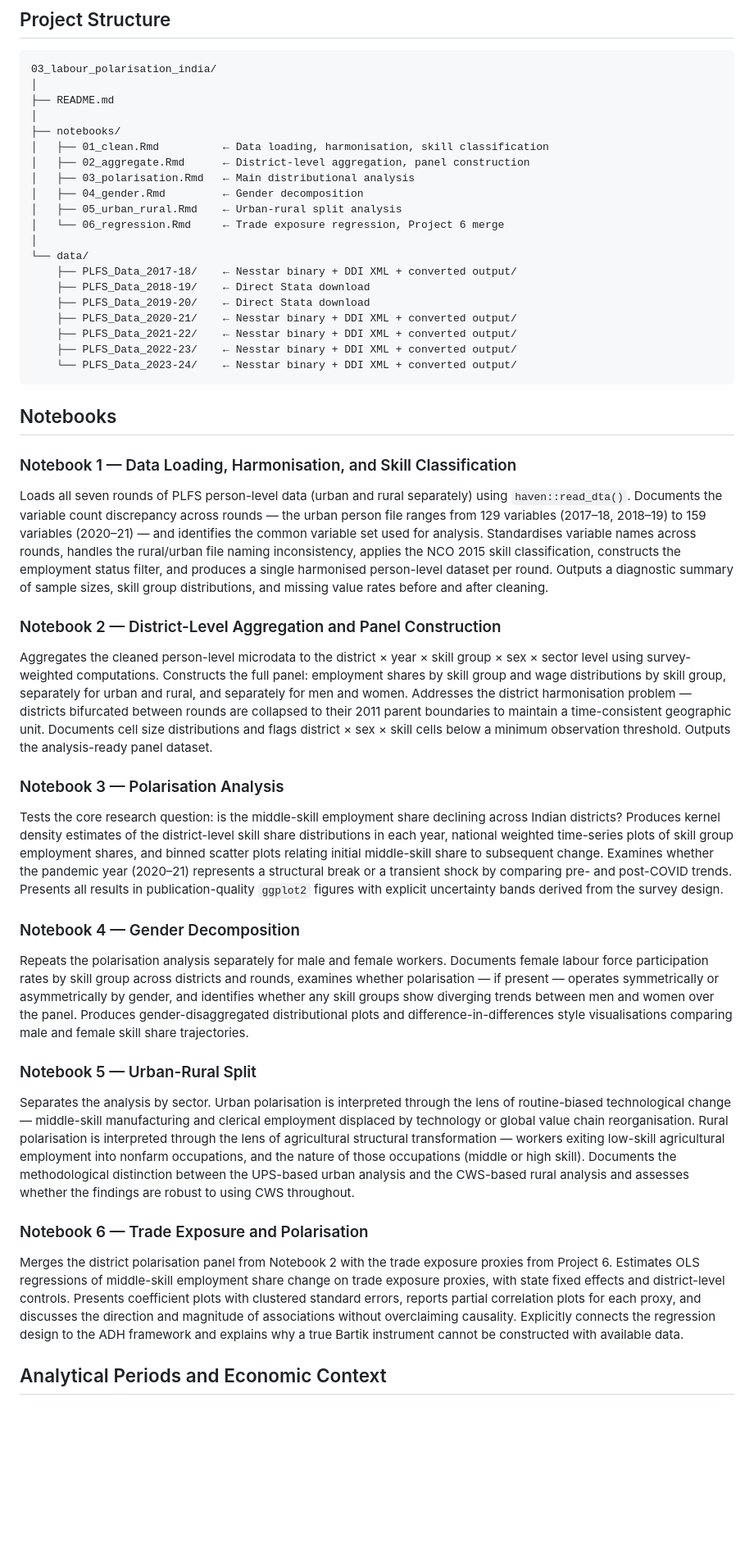
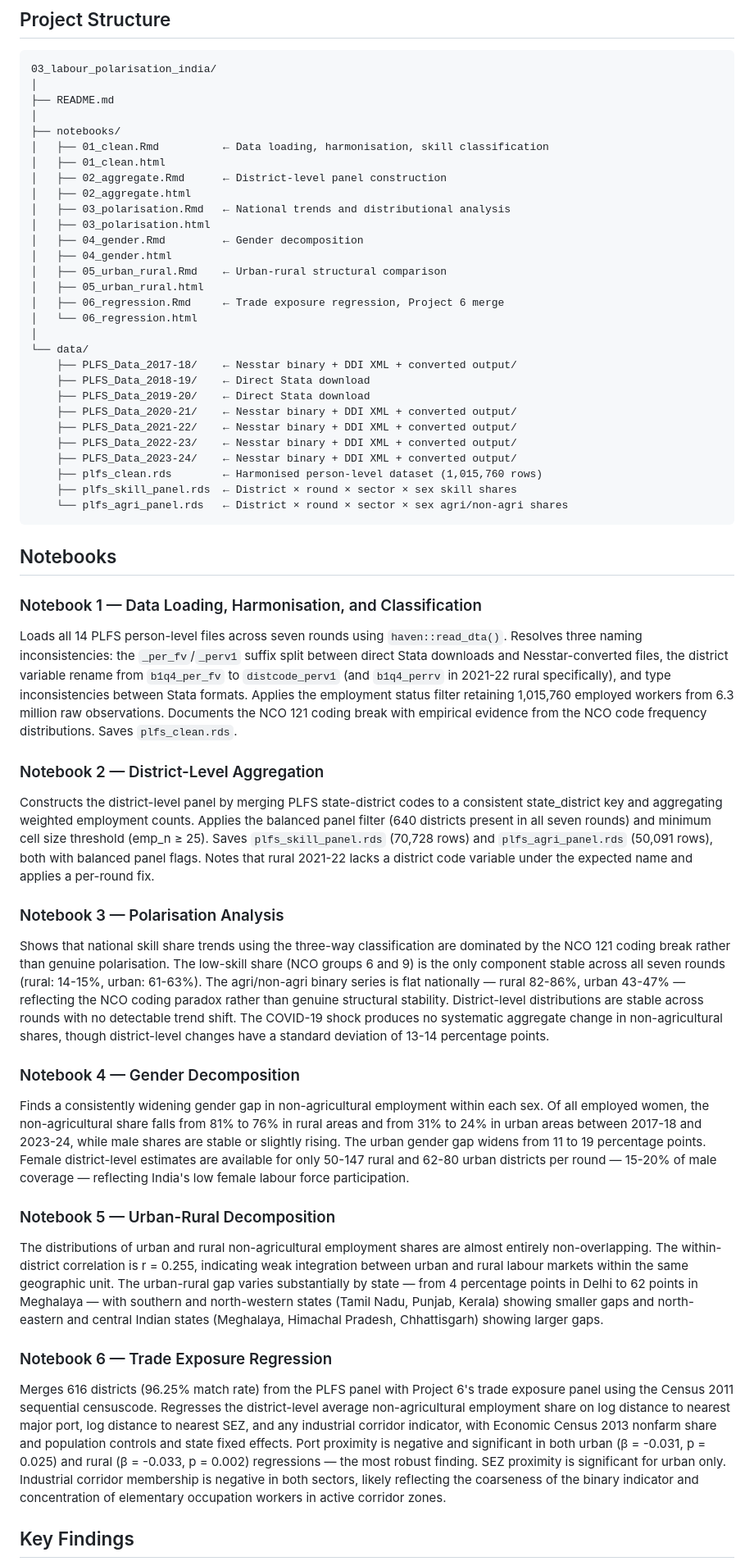
Before and after one commit to Aadhi0105/BRICS-Trade-Labour-Portfolio, a Markdown page: 03_labour_polarisation_india/README.md, the part around one of its changes. Shown at 82% size. GitHub-like rendering; blank space fills up the shorter version.

````diff
--- a/03_labour_polarisation_india/README.md
+++ b/03_labour_polarisation_india/README.md
@@ -106,11 +88,17 @@ Where ΔShare_middle is the change in middle-skill employment share between the
 │
 ├── notebooks/
 │   ├── 01_clean.Rmd          ← Data loading, harmonisation, skill classification
-│   ├── 02_aggregate.Rmd      ← District-level aggregation, panel construction
-│   ├── 03_polarisation.Rmd   ← Main distributional analysis
+│   ├── 01_clean.html
+│   ├── 02_aggregate.Rmd      ← District-level panel construction
+│   ├── 02_aggregate.html
+│   ├── 03_polarisation.Rmd   ← National trends and distributional analysis
+│   ├── 03_polarisation.html
 │   ├── 04_gender.Rmd         ← Gender decomposition
-│   ├── 05_urban_rural.Rmd    ← Urban-rural split analysis
-│   └── 06_regression.Rmd     ← Trade exposure regression, Project 6 merge
+│   ├── 04_gender.html
+│   ├── 05_urban_rural.Rmd    ← Urban-rural structural comparison
+│   ├── 05_urban_rural.html
+│   ├── 06_regression.Rmd     ← Trade exposure regression, Project 6 merge
+│   └── 06_regression.html
 │
 └── data/
     ├── PLFS_Data_2017-18/    ← Nesstar binary + DDI XML + converted output/
@@ -119,34 +107,37 @@ Where ΔShare_middle is the change in middle-skill employment share between the
     ├── PLFS_Data_2020-21/    ← Nesstar binary + DDI XML + converted output/
     ├── PLFS_Data_2021-22/    ← Nesstar binary + DDI XML + converted output/
     ├── PLFS_Data_2022-23/    ← Nesstar binary + DDI XML + converted output/
-    └── PLFS_Data_2023-24/    ← Nesstar binary + DDI XML + converted output/
+    ├── PLFS_Data_2023-24/    ← Nesstar binary + DDI XML + converted output/
+    ├── plfs_clean.rds        ← Harmonised person-level dataset (1,015,760 rows)
+    ├── plfs_skill_panel.rds  ← District × round × sector × sex skill shares
+    └── plfs_agri_panel.rds   ← District × round × sector × sex agri/non-agri shares
 ```
 
 ## Notebooks
 
-### Notebook 1 — Data Loading, Harmonisation, and Skill Classification
+### Notebook 1 — Data Loading, Harmonisation, and Classification
 
-Loads all seven rounds of PLFS person-level data (urban and rural separately) using `haven::read_dta()`. Documents the variable count discrepancy across rounds — the urban person file ranges from 129 variables (2017–18, 2018–19) to 159 variables (2020–21) — and identifies the common variable set used for analysis. Standardises variable names across rounds, handles the rural/urban file naming inconsistency, applies the NCO 2015 skill classification, constructs the employment status filter, and produces a single harmonised person-level dataset per round. Outputs a diagnostic summary of sample sizes, skill group distributions, and missing value rates before and after cleaning.
+Loads all 14 PLFS person-level files across seven rounds using `haven::read_dta()`. Resolves three naming inconsistencies: the `_per_fv`/`_perv1` suffix split between direct Stata downloads and Nesstar-converted files, the district variable rename from `b1q4_per_fv` to `distcode_perv1` (and `b1q4_perrv` in 2021-22 rural specifically), and type inconsistencies between Stata formats. Applies the employment status filter retaining 1,015,760 employed workers from 6.3 million raw observations. Documents the NCO 121 coding break with empirical evidence from the NCO code frequency distributions. Saves `plfs_clean.rds`.
 
-### Notebook 2 — District-Level Aggregation and Panel Construction
+### Notebook 2 — District-Level Aggregation
 
-Aggregates the cleaned person-level microdata to the district × year × skill group × sex × sector level using survey-weighted computations. Constructs the full panel: employment shares by skill group and wage distributions by skill group, separately for urban and rural, and separately for men and women. Addresses the district harmonisation problem — districts bifurcated between rounds are collapsed to their 2011 parent boundaries to maintain a time-consistent geographic unit. Documents cell size distributions and flags district × sex × skill cells below a minimum observation threshold. Outputs the analysis-ready panel dataset.
+Constructs the district-level panel by merging PLFS state-district codes to a consistent state_district key and aggregating weighted employment counts. Applies the balanced panel filter (640 districts present in all seven rounds) and minimum cell size threshold (emp_n ≥ 25). Saves `plfs_skill_panel.rds` (70,728 rows) and `plfs_agri_panel.rds` (50,091 rows), both with balanced panel flags. Notes that rural 2021-22 lacks a district code variable under the expected name and applies a per-round fix.
 
 ### Notebook 3 — Polarisation Analysis
 
-Tests the core research question: is the middle-skill employment share declining across Indian districts? Produces kernel density estimates of the district-level skill share distributions in each year, national weighted time-series plots of skill group employment shares, and binned scatter plots relating initial middle-skill share to subsequent change. Examines whether the pandemic year (2020–21) represents a structural break or a transient shock by comparing pre- and post-COVID trends. Presents all results in publication-quality `ggplot2` figures with explicit uncertainty bands derived from the survey design.
+Shows that national skill share trends using the three-way classification are dominated by the NCO 121 coding break rather than genuine polarisation. The low-skill share (NCO groups 6 and 9) is the only component stable across all seven rounds (rural: 14-15%, urban: 61-63%). The agri/non-agri binary series is flat nationally — rural 82-86%, urban 43-47% — reflecting the NCO coding paradox rather than genuine structural stability. District-level distributions are stable across rounds with no detectable trend shift. The COVID-19 shock produces no systematic aggregate change in non-agricultural shares, though district-level changes have a standard deviation of 13-14 percentage points.
 
 ### Notebook 4 — Gender Decomposition
 
-Repeats the polarisation analysis separately for male and female workers. Documents female labour force participation rates by skill group across districts and rounds, examines whether polarisation — if present — operates symmetrically or asymmetrically by gender, and identifies whether any skill groups show diverging trends between men and women over the panel. Produces gender-disaggregated distributional plots and difference-in-differences style visualisations comparing male and female skill share trajectories.
+Finds a consistently widening gender gap in non-agricultural employment within each sex. Of all employed women, the non-agricultural share falls from 81% to 76% in rural areas and from 31% to 24% in urban areas between 2017-18 and 2023-24, while male shares are stable or slightly rising. The urban gender gap widens from 11 to 19 percentage points. Female district-level estimates are available for only 50-147 rural and 62-80 urban districts per round — 15-20% of male coverage — reflecting India's low female labour force participation.
 
-### Notebook 5 — Urban-Rural Split
+### Notebook 5 — Urban-Rural Decomposition
 
-Separates the analysis by sector. Urban polarisation is interpreted through the lens of routine-biased technological change — middle-skill manufacturing and clerical employment displaced by technology or global value chain reorganisation. Rural polarisation is interpreted through the lens of agricultural structural transformation — workers exiting low-skill agricultural employment into nonfarm occupations, and the nature of those occupations (middle or high skill). Documents the methodological distinction between the UPS-based urban analysis and the CWS-based rural analysis and assesses whether the findings are robust to using CWS throughout.
+The distributions of urban and rural non-agricultural employment shares are almost entirely non-overlapping. The within-district correlation is r = 0.255, indicating weak integration between urban and rural labour markets within the same geographic unit. The urban-rural gap varies substantially by state — from 4 percentage points in Delhi to 62 points in Meghalaya — with southern and north-western states (Tamil Nadu, Punjab, Kerala) showing smaller gaps and north-eastern and central Indian states (Meghalaya, Himachal Pradesh, Chhattisgarh) showing larger gaps.
 
-### Notebook 6 — Trade Exposure and Polarisation
+### Notebook 6 — Trade Exposure Regression
 
-Merges the district polarisation panel from Notebook 2 with the trade exposure proxies from Project 6. Estimates OLS regressions of middle-skill employment share change on trade exposure proxies, with state fixed effects and district-level controls. Presents coefficient plots with clustered standard errors, reports partial correlation plots for each proxy, and discusses the direction and magnitude of associations without overclaiming causality. Explicitly connects the regression design to the ADH framework and explains why a true Bartik instrument cannot be constructed with available data.
+Merges 616 districts (96.25% match rate) from the PLFS panel with Project 6's trade exposure panel using the Census 2011 sequential censuscode. Regresses the district-level average non-agricultural employment share on log distance to nearest major port, log distance to nearest SEZ, and any industrial corridor indicator, with Economic Census 2013 nonfarm share and population controls and state fixed effects. Port proximity is negative and significant in both urban (β = -0.031, p = 0.025) and rural (β = -0.033, p = 0.002) regressions — the most robust finding. SEZ proximity is significant for urban only. Industrial corridor membership is negative in both sectors, likely reflecting the coarseness of the binary indicator and concentration of elementary occupation workers in active corridor zones.
 
-## Analytical Periods and Economic Context
+## Key Findings
 
````
Also changed, not shown: other parts of 03_labour_polarisation_india/README.md (+77 -86 lines).
